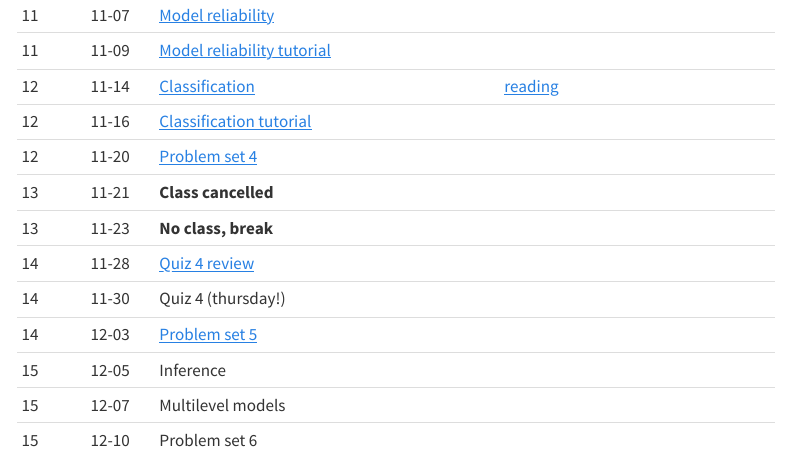
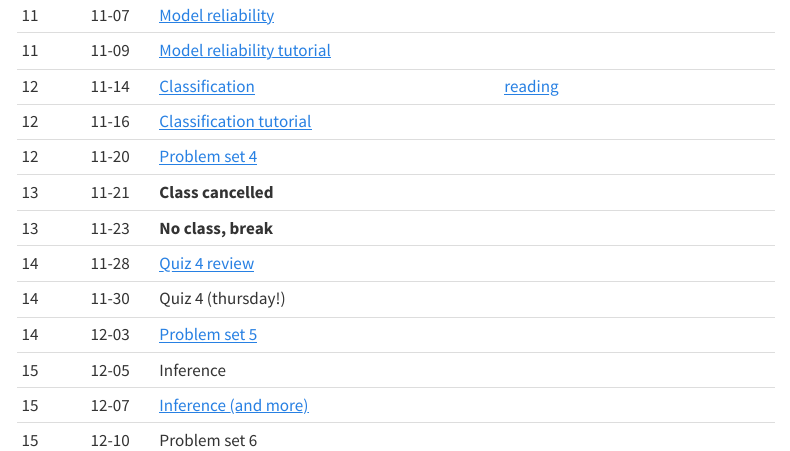
Before and after one commit to yjunechoe/datasci, a Quarto document (index.qmd): the page in a window 1100 px wide, from 1040 px down. Rendered offline with R 4.5, knitr and Pandoc in place of Quarto, with nearby package versions; menus at the side of the page are left out.

Commit message:
update index

```diff
--- a/index.qmd
+++ b/index.qmd
@@ -45,5 +45,5 @@ Week | Day | Topic | Resources |
 | 14 | 11-30 | Quiz 4 (thursday!) | |
 | 14 | 12-03 | [Problem set 5](/psets/problem-set-05.qmd) | |
 | 15 | 12-05 | Inference | |
-| 15 | 12-07 | Multilevel models | |
+| 15 | 12-07 | [Inference (and more)](https://docs.google.com/presentation/d/1ChPMvUpOhJRwIhrlTDD75pqL-rcschMxIbKniJbaqdQ/edit?usp=sharing) | |
 | 15 | 12-10 | Problem set 6 | |
```
